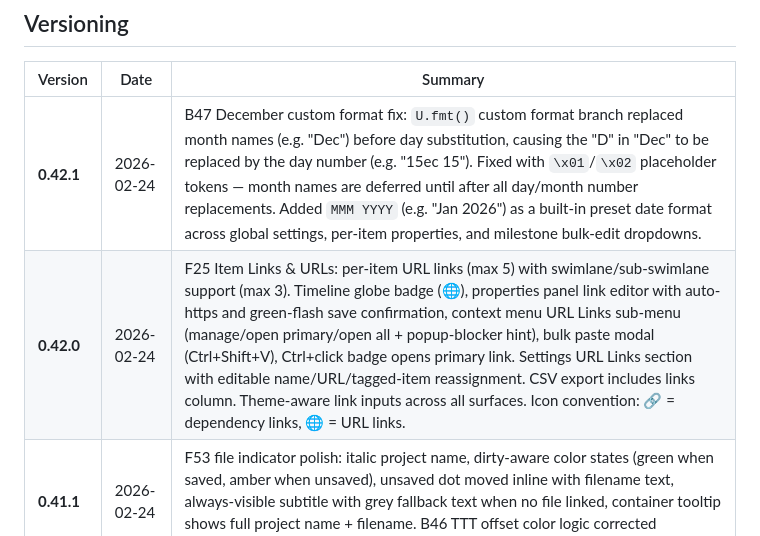
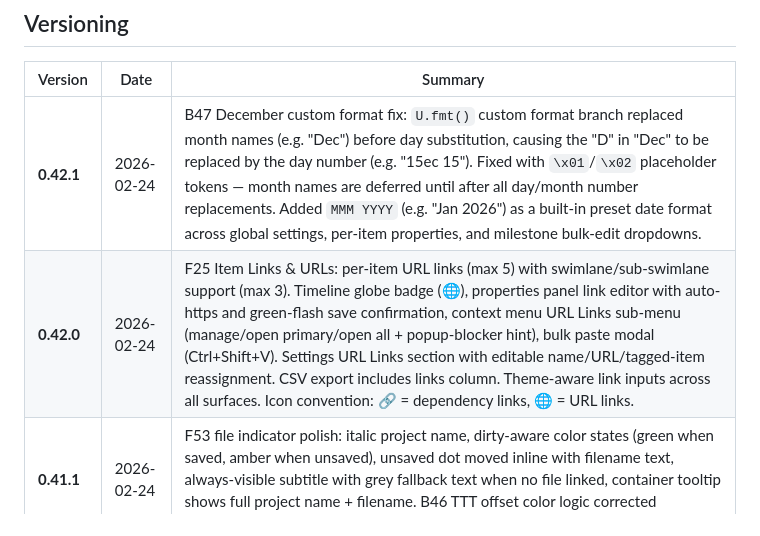
Before and after one commit to adrotar21/timeline-studio, a Markdown page: docs/BACKLOG.md, the part around the change. Rendered like a GitHub page.

```diff
--- a/docs/BACKLOG.md
+++ b/docs/BACKLOG.md
@@ -9,7 +9,7 @@
 | Version | Date | Summary |
 |---------|------|---------|
 | **0.42.1** | 2026-02-24 | B47 December custom format fix: `U.fmt()` custom format branch replaced month names (e.g. "Dec") before day substitution, causing the "D" in "Dec" to be replaced by the day number (e.g. "15ec 15"). Fixed with `\x01`/`\x02` placeholder tokens — month names are deferred until after all day/month number replacements. Added `MMM YYYY` (e.g. "Jan 2026") as a built-in preset date format across global settings, per-item properties, and milestone bulk-edit dropdowns. |
-| **0.42.0** | 2026-02-24 | F25 Item Links & URLs: per-item URL links (max 5) with swimlane/sub-swimlane support (max 3). Timeline globe badge (🌐), properties panel link editor with auto-https and green-flash save confirmation, context menu URL Links sub-menu (manage/open primary/open all + popup-blocker hint), bulk paste modal (Ctrl+Shift+V), Ctrl+click badge opens primary link. Settings URL Links section with editable name/URL/tagged-item reassignment. CSV export includes links column. Theme-aware link inputs across all surfaces. Icon convention: 🔗 = dependency links, 🌐 = URL links. |
+| **0.42.0** | 2026-02-24 | F25 Item Links & URLs: per-item URL links (max 5) with swimlane/sub-swimlane support (max 3). Timeline globe badge (🌐), properties panel link editor with auto-https and green-flash save confirmation, context menu URL Links sub-menu (manage/open primary/open all + popup-blocker hint), bulk paste modal (Ctrl+Shift+V). Settings URL Links section with editable name/URL/tagged-item reassignment. CSV export includes links column. Theme-aware link inputs across all surfaces. Icon convention: 🔗 = dependency links, 🌐 = URL links. |
 | **0.41.1** | 2026-02-24 | F53 file indicator polish: italic project name, dirty-aware color states (green when saved, amber when unsaved), unsaved dot moved inline with filename text, always-visible subtitle with grey fallback text when no file linked, container tooltip shows full project name + filename. B46 TTT offset color logic corrected (positive/zero = green, negative = red). |
 | **0.41.0** | 2026-02-24 | File handle UX indicator (F53): IndexedDB handle persistence, filename subtitle below project name, auto-reconnect on Ctrl+S, startup silent reconnect via queryPermission, click-to-reconnect flow. Smart zoom on scale change (F45): per-scale target column counts with today/centroid scroll anchoring. TTT offset color fix (B46): green for on-track, red for behind. Data table status dropdown flash fix (B45): select guard prevents DOM rebuild. |
 | **0.40.8** | 2026-02-22 | UX polish: Shortened tools call-out text ("Tools support shortcuts — Ctrl+Shift+K to set") with smaller `.dd-hint-sm` font (8.5px). Lock tooltip updated with Shift+drag tip for locking item dates. Lasso Escape priority: first Escape exits lasso mode only (preserves selection), second Escape clears selection — moved lasso check to top of `_handleEscape()` with early return. Settings scroll-spy fix: replaced IntersectionObserver (rootMargin/threshold mismatch caused off-by-one section highlighting) with simple `onscroll` handler using `Math.abs(section.top - container.top)` to find nearest section. |
```
Also changed, not shown: docs/COMPLETED.md (+1 -1 lines).
